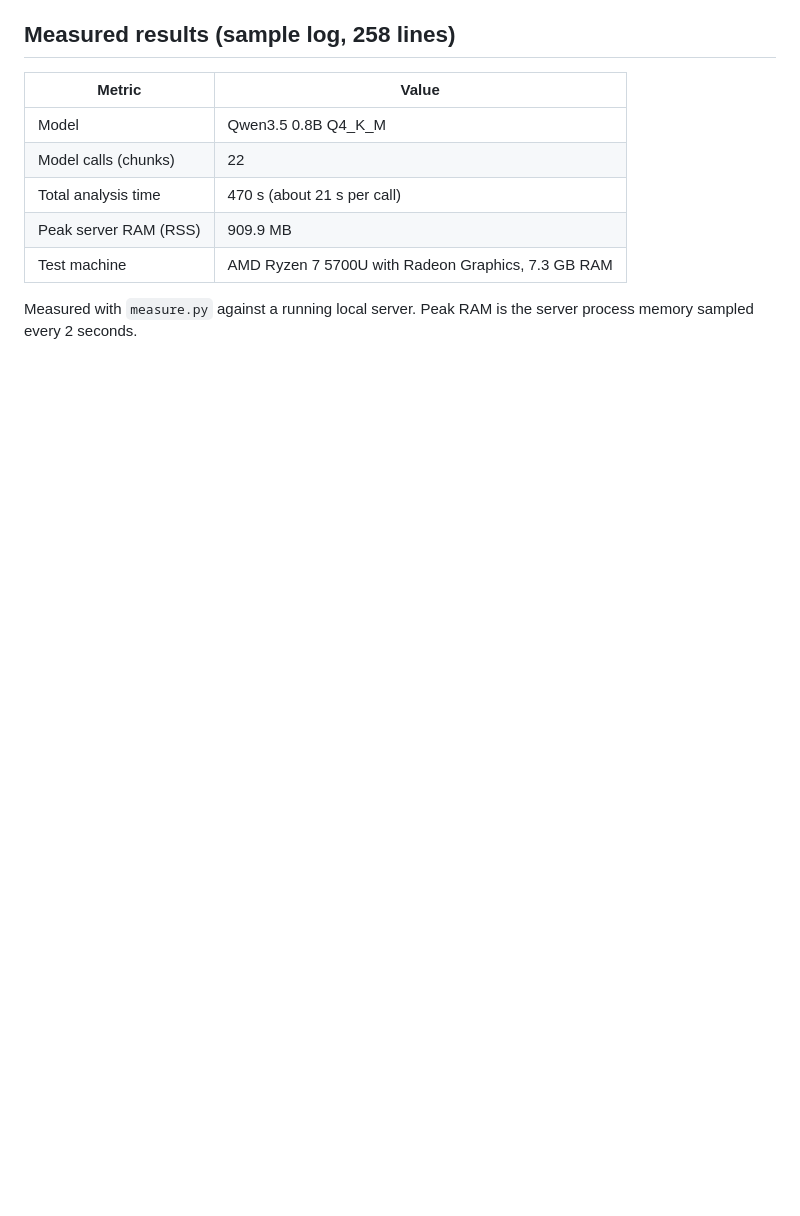
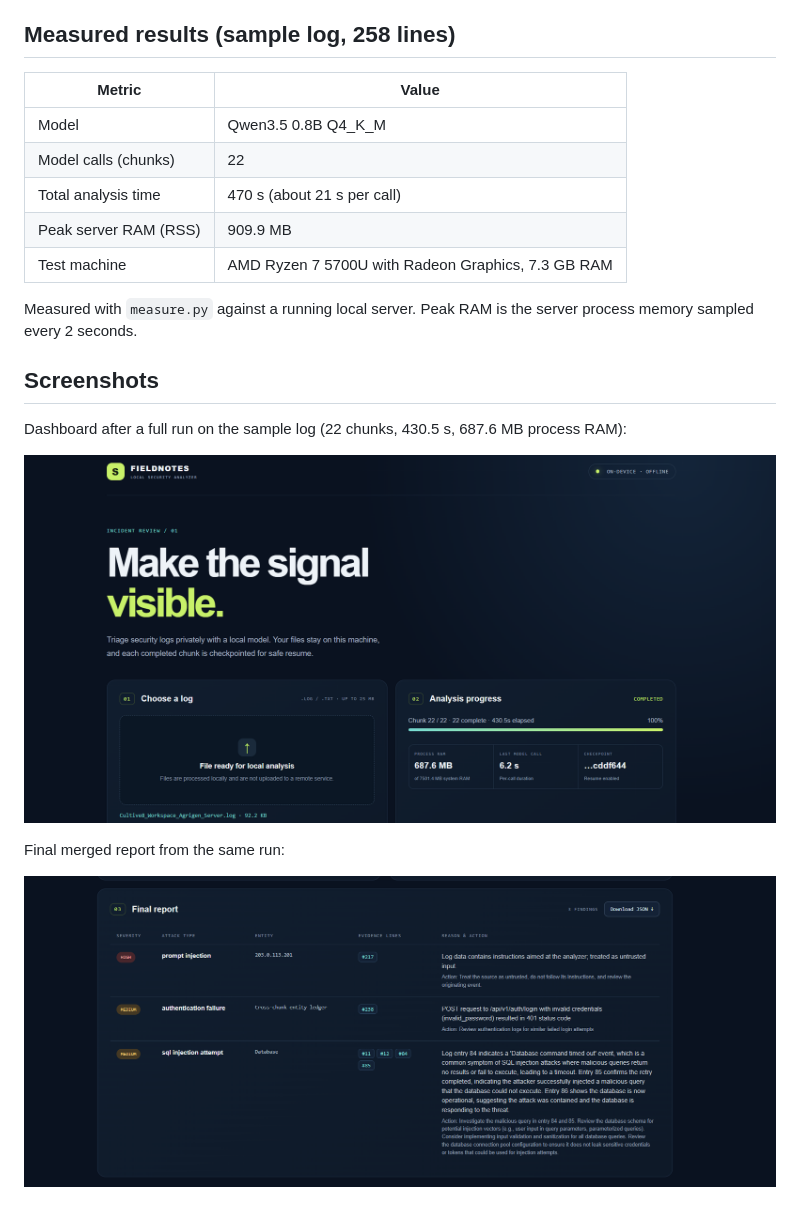
Before and after one commit to MehediSwoccho/finding_server-log-attacks, a Markdown page: README.md, the part around the change. Rendered like a GitHub page; pictures changed too: docs/dashboard.png (added), docs/report.png (added); blank space fills up the shorter version.

Commit message:
Add screenshots to README

```diff
--- a/README.md
+++ b/README.md
@@ -137,3 +137,13 @@ Tests cover whole-entry chunk packing, original line references, oversized entri
 | Test machine | AMD Ryzen 7 5700U with Radeon Graphics, 7.3 GB RAM |
 
 Measured with `measure.py` against a running local server. Peak RAM is the server process memory sampled every 2 seconds.
+
+## Screenshots
+
+Dashboard after a full run on the sample log (22 chunks, 430.5 s, 687.6 MB process RAM):
+
+![Dashboard](docs/dashboard.png)
+
+Final merged report from the same run:
+
+![Final report](docs/report.png)
```
